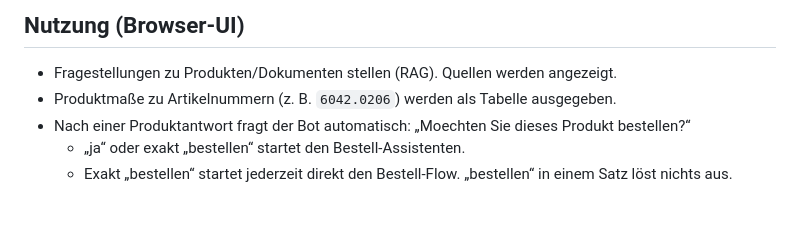
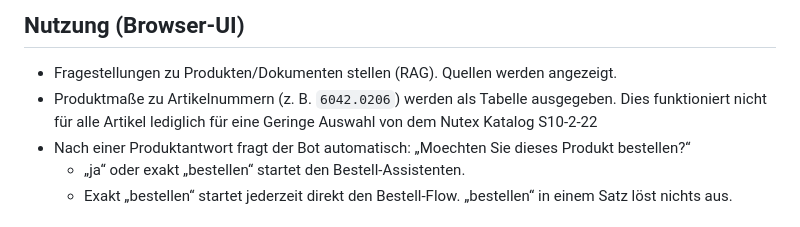
Before and after one commit to Germe-03/ALESA_Chatbot, a Markdown page: README.md, the part around the change. GitHub-like rendering.

```diff
--- a/README.md
+++ b/README.md
@@ -84,6 +84,7 @@ docker run -p 8080:8080 --env-file .env -v C:\\pfad\\zu\\creds.json:/app/creds.j
 
 - Fragestellungen zu Produkten/Dokumenten stellen (RAG). Quellen werden angezeigt.
 - Produktmaße zu Artikelnummern (z. B. `6042.0206`) werden als Tabelle ausgegeben.
+  Dies funktioniert nicht für alle Artikel lediglich für eine Geringe Auswahl von dem Nutex Katalog S10-2-22
 - Nach einer Produktantwort fragt der Bot automatisch: „Moechten Sie dieses Produkt bestellen?“
   - „ja“ oder exakt „bestellen“ startet den Bestell‑Assistenten.
   - Exakt „bestellen“ startet jederzeit direkt den Bestell‑Flow. „bestellen“ in einem Satz löst nichts aus.
```
